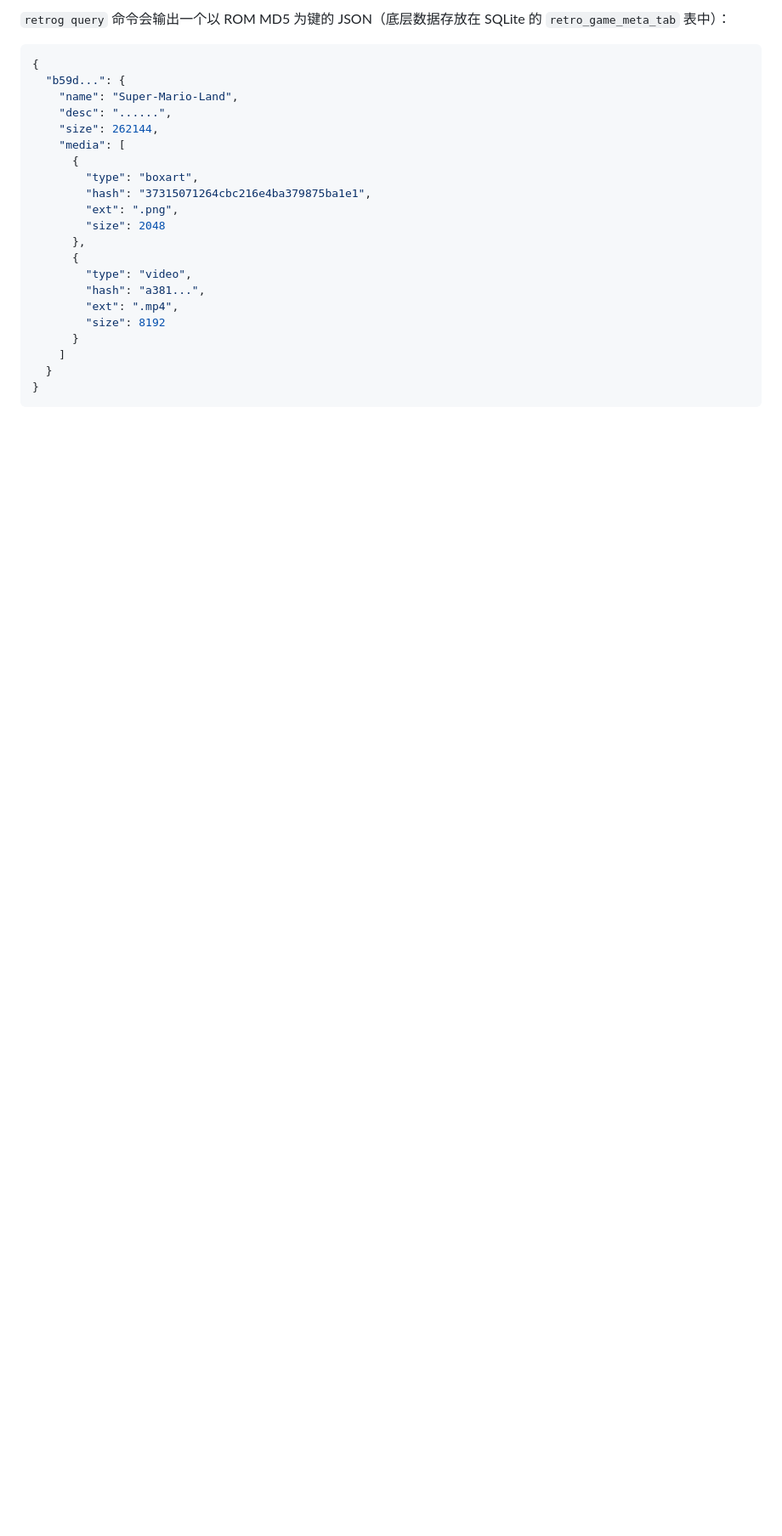
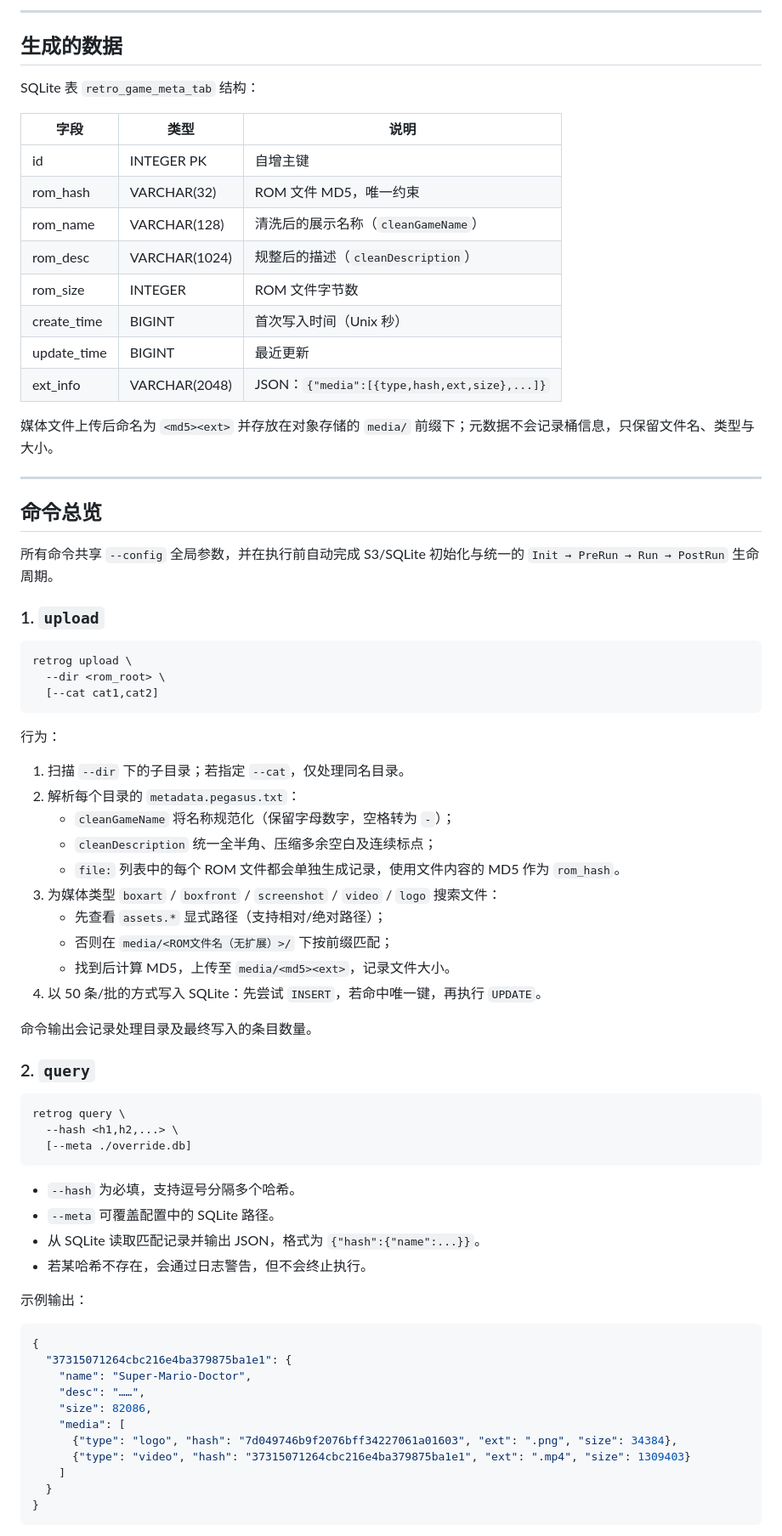
Before and after one commit to xxxsen/retrog, a Markdown page: README.md, the part around the change printed below. Shown: that part at 85% size. GitHub-like rendering; blank space fills up the shorter version.

Commit message:
doc: readme

````diff
--- a/README.md
+++ b/README.md
@@ -77,25 +86,76 @@ roms/
 
-`retrog query` 命令会输出一个以 ROM MD5 为键的 JSON（底层数据存放在 SQLite 的 `retro_game_meta_tab` 表中）：
+---
+
+## 生成的数据
+
+SQLite 表 `retro_game_meta_tab` 结构：
+
+| 字段         | 类型        | 说明                              |
+|--------------|-------------|-----------------------------------|
+| id           | INTEGER PK  | 自增主键                          |
+| rom_hash     | VARCHAR(32) | ROM 文件 MD5，唯一约束            |
+| rom_name     | VARCHAR(128)| 清洗后的展示名称（`cleanGameName`）|
+| rom_desc     | VARCHAR(1024)| 规整后的描述（`cleanDescription`）|
+| rom_size     | INTEGER     | ROM 文件字节数                    |
+| create_time  | BIGINT      | 首次写入时间（Unix 秒）           |
+| update_time  | BIGINT      | 最近更新                           |
+| ext_info     | VARCHAR(2048)| JSON：`{"media":[{type,hash,ext,size},...]}` |
+
+媒体文件上传后命名为 `<md5><ext>` 并存放在对象存储的 `media/` 前缀下；元数据不会记录桶信息，只保留文件名、类型与大小。
+
+---
+
+## 命令总览
+
+所有命令共享 `--config` 全局参数，并在执行前自动完成 S3/SQLite 初始化与统一的 `Init → PreRun → Run → PostRun` 生命周期。
+
+### 1. `upload`
+
+```
+retrog upload \
+  --dir <rom_root> \
+  [--cat cat1,cat2]
+```
+
+行为：
+
+1. 扫描 `--dir` 下的子目录；若指定 `--cat`，仅处理同名目录。
+2. 解析每个目录的 `metadata.pegasus.txt`：
+   - `cleanGameName` 将名称规范化（保留字母数字，空格转为 `-`）；
+   - `cleanDescription` 统一全半角、压缩多余空白及连续标点；
+   - `file:` 列表中的每个 ROM 文件都会单独生成记录，使用文件内容的 MD5 作为 `rom_hash`。
+3. 为媒体类型 `boxart` / `boxfront` / `screenshot` / `video` / `logo` 搜索文件：
+   - 先查看 `assets.*` 显式路径（支持相对/绝对路径）；
+   - 否则在 `media/<ROM文件名（无扩展）>/` 下按前缀匹配；
+   - 找到后计算 MD5，上传至 `media/<md5><ext>`，记录文件大小。
+4. 以 50 条/批的方式写入 SQLite：先尝试 `INSERT`，若命中唯一键，再执行 `UPDATE`。
+
+命令输出会记录处理目录及最终写入的条目数量。
+
+### 2. `query`
+
+```
+retrog query \
+  --hash <h1,h2,...> \
+  [--meta ./override.db]
+```
+
+- `--hash` 为必填，支持逗号分隔多个哈希。
+- `--meta` 可覆盖配置中的 SQLite 路径。
+- 从 SQLite 读取匹配记录并输出 JSON，格式为 `{"hash":{"name":...}}`。
+- 若某哈希不存在，会通过日志警告，但不会终止执行。
+
+示例输出：
 
 ```json
 {
-  "b59d...": {
-    "name": "Super-Mario-Land",
-    "desc": "......",
-    "size": 262144,
+  "37315071264cbc216e4ba379875ba1e1": {
+    "name": "Super-Mario-Doctor",
+    "desc": "……",
+    "size": 82086,
     "media": [
-      {
-        "type": "boxart",
-        "hash": "37315071264cbc216e4ba379875ba1e1",
-        "ext": ".png",
-        "size": 2048
-      },
-      {
-        "type": "video",
-        "hash": "a381...",
-        "ext": ".mp4",
-        "size": 8192
-      }
+      {"type": "logo", "hash": "7d049746b9f2076bff34227061a01603", "ext": ".png", "size": 34384},
+      {"type": "video", "hash": "37315071264cbc216e4ba379875ba1e1", "ext": ".mp4", "size": 1309403}
     ]
   }
 }
````
Also changed, not shown: other parts of README.md (+54 -112 lines).
